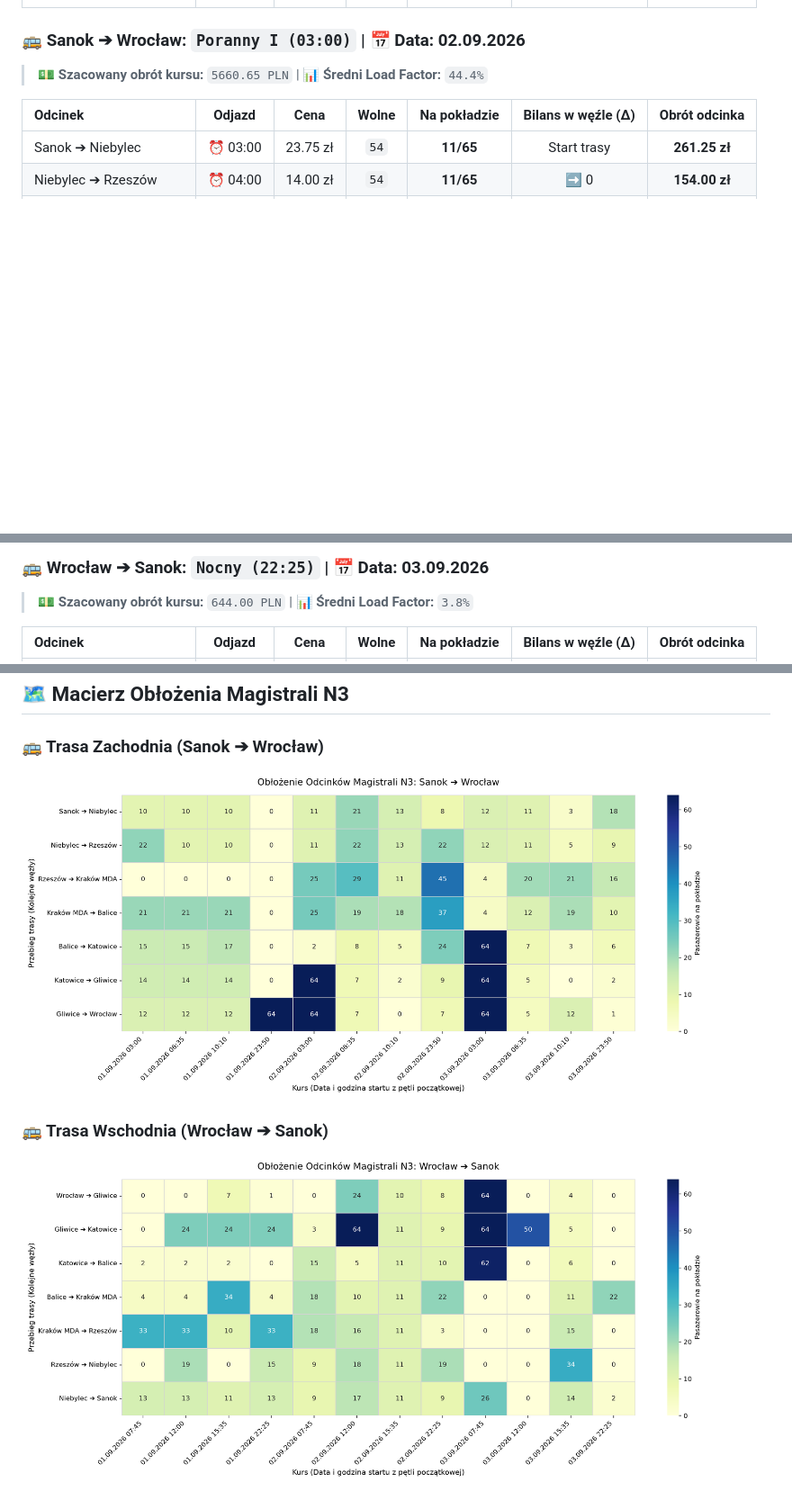
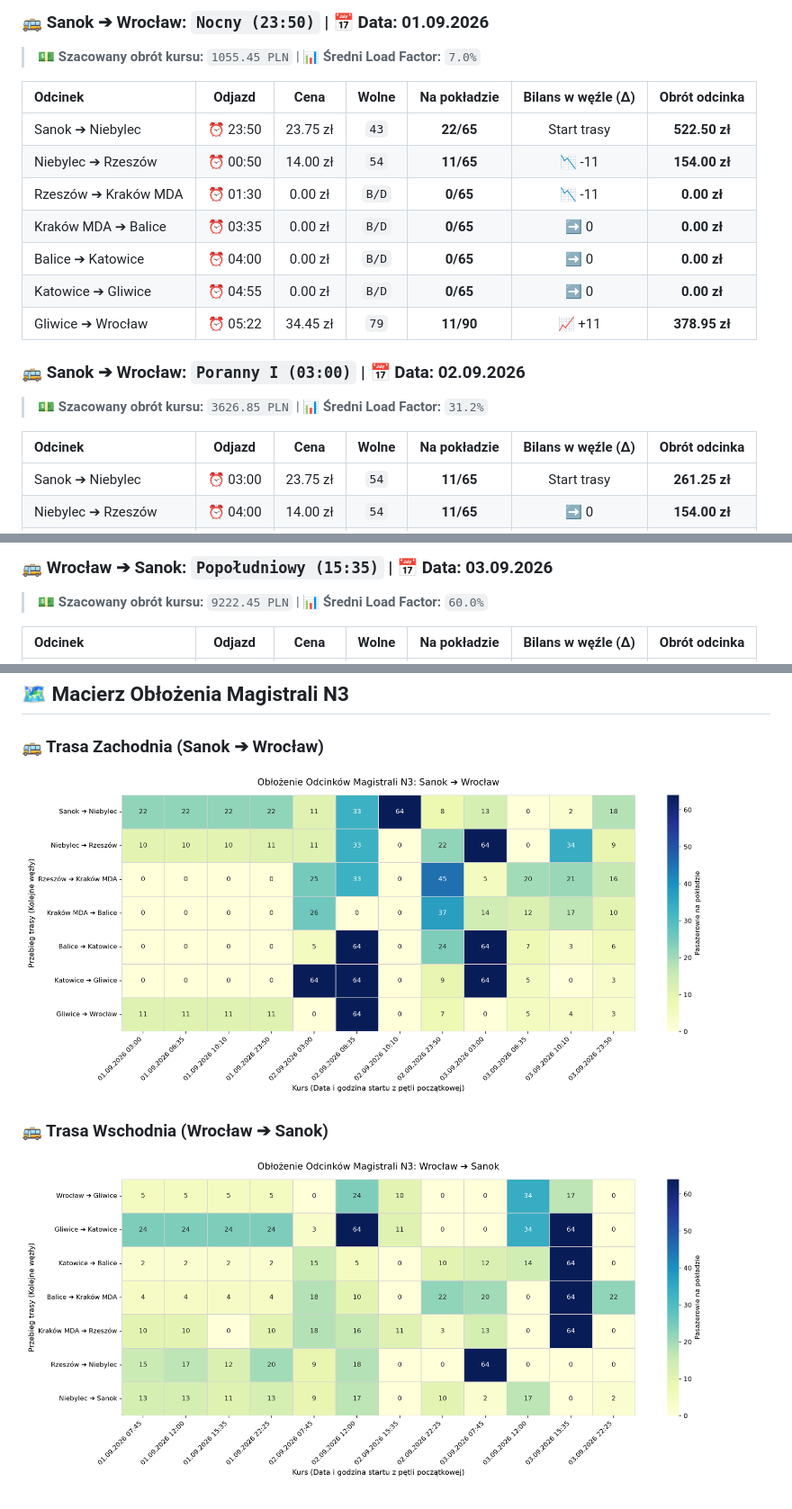
Before and after one commit to gkakol/Hermes, a Markdown page: README.md, 3 parts joined by grey strips. Shown: that part at 90% size. Drawn GitHub-style; pictures changed too: chronos_eastbound.png, chronos_westbound.png; blank space fills up the shorter version.

```diff
--- a/README.md
+++ b/README.md
@@ -86,6 +126,18 @@
+### 🚌 Sanok ➔ Wrocław: `Nocny (23:50)` | 📅 Data: **01.09.2026**
+> 💵 **Szacowany obrót kursu:** `1055.45 PLN` | 📊 **Średni Load Factor:** `7.0%`
+
+| Odcinek | Odjazd | Cena | Wolne | Na pokładzie | Bilans w węźle (Δ) | Obrót odcinka |
+| :--- | :---: | :---: | :---: | :---: | :---: | :---: |
+| Sanok ➔ Niebylec | ⏰ 23:50 | 23.75 zł | `43` | **22/65** | Start trasy | **522.50 zł** |
+| Niebylec ➔ Rzeszów | ⏰ 00:50 | 14.00 zł | `54` | **11/65** | 📉 -11 | **154.00 zł** |
+| Rzeszów ➔ Kraków MDA | ⏰ 01:30 | 0.00 zł | `B/D` | **0/65** | 📉 -11 | **0.00 zł** |
+| Kraków MDA ➔ Balice | ⏰ 03:35 | 0.00 zł | `B/D` | **0/65** | ➡️ 0 | **0.00 zł** |
+| Balice ➔ Katowice | ⏰ 04:00 | 0.00 zł | `B/D` | **0/65** | ➡️ 0 | **0.00 zł** |
+| Katowice ➔ Gliwice | ⏰ 04:55 | 0.00 zł | `B/D` | **0/65** | ➡️ 0 | **0.00 zł** |
+| Gliwice ➔ Wrocław | ⏰ 05:22 | 34.45 zł | `79` | **11/90** | 📈 +11 | **378.95 zł** |
 
 ### 🚌 Sanok ➔ Wrocław: `Poranny I (03:00)` | 📅 Data: **02.09.2026**
-> 💵 **Szacowany obrót kursu:** `5660.65 PLN` | 📊 **Średni Load Factor:** `44.4%`
+> 💵 **Szacowany obrót kursu:** `3626.85 PLN` | 📊 **Średni Load Factor:** `31.2%`
 
 | Odcinek | Odjazd | Cena | Wolne | Na pokładzie | Bilans w węźle (Δ) | Obrót odcinka |
 | :--- | :---: | :---: | :---: | :---: | :---: | :---: |
@@ -255,6 +281,6 @@
 
-### 🚌 Wrocław ➔ Sanok: `Nocny (22:25)` | 📅 Data: **03.09.2026**
-> 💵 **Szacowany obrót kursu:** `644.00 PLN` | 📊 **Średni Load Factor:** `3.8%`
+### 🚌 Wrocław ➔ Sanok: `Popołudniowy (15:35)` | 📅 Data: **03.09.2026**
+> 💵 **Szacowany obrót kursu:** `9222.45 PLN` | 📊 **Średni Load Factor:** `60.0%`
 
 | Odcinek | Odjazd | Cena | Wolne | Na pokładzie | Bilans w węźle (Δ) | Obrót odcinka |
 | :--- | :---: | :---: | :---: | :---: | :---: | :---: |
```
Also changed, not shown: other parts of README.md (+152 -138 lines), 1 other file.
